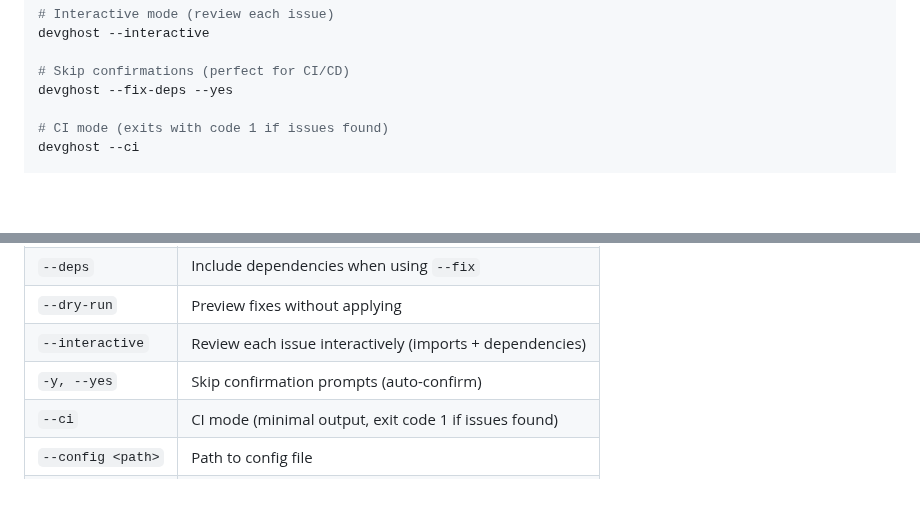
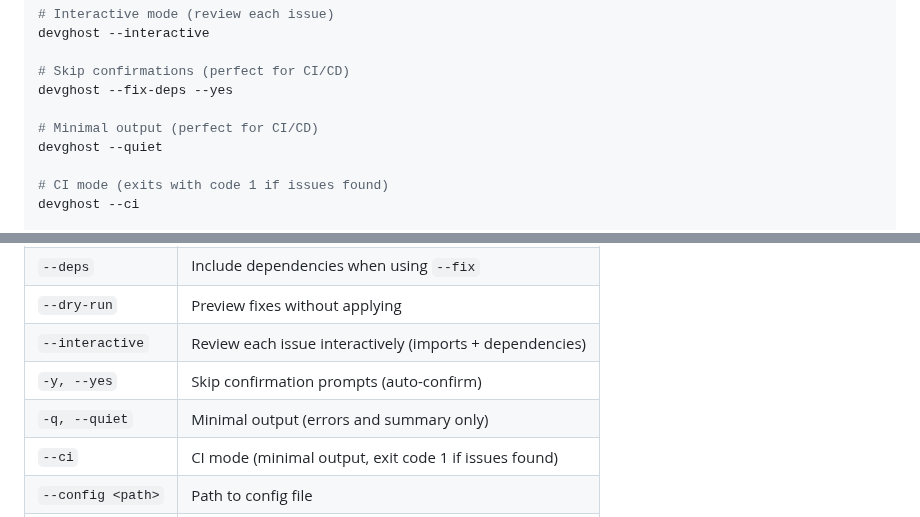
Before and after one commit to Haileyesus-22/devghost, a Markdown page: README.md, 2 parts joined by grey strips. GitHub-like rendering; blank space fills up the shorter version.

```diff
--- a/README.md
+++ b/README.md
@@ -56,6 +56,9 @@ devghost --interactive
 
 # Skip confirmations (perfect for CI/CD)
 devghost --fix-deps --yes
+
+# Minimal output (perfect for CI/CD)
+devghost --quiet
 
 # CI mode (exits with code 1 if issues found)
 devghost --ci
@@ -257,6 +260,7 @@ devghost --fix-deps            # then confirm
 | `--dry-run` | Preview fixes without applying |
 | `--interactive` | Review each issue interactively (imports + dependencies) |
 | `-y, --yes` | Skip confirmation prompts (auto-confirm) |
+| `-q, --quiet` | Minimal output (errors and summary only) |
 | `--ci` | CI mode (minimal output, exit code 1 if issues found) |
 | `--config <path>` | Path to config file |
 | `--include-dev` | Include devDependencies in analysis |
```
